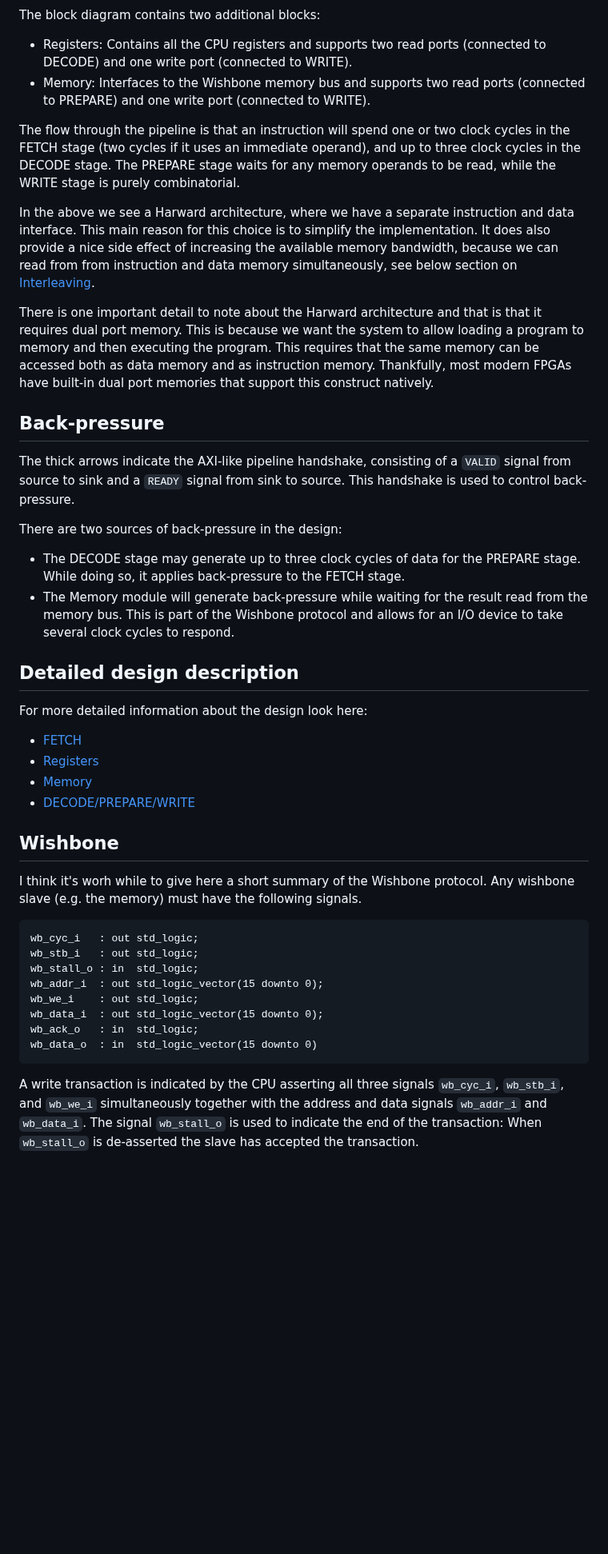
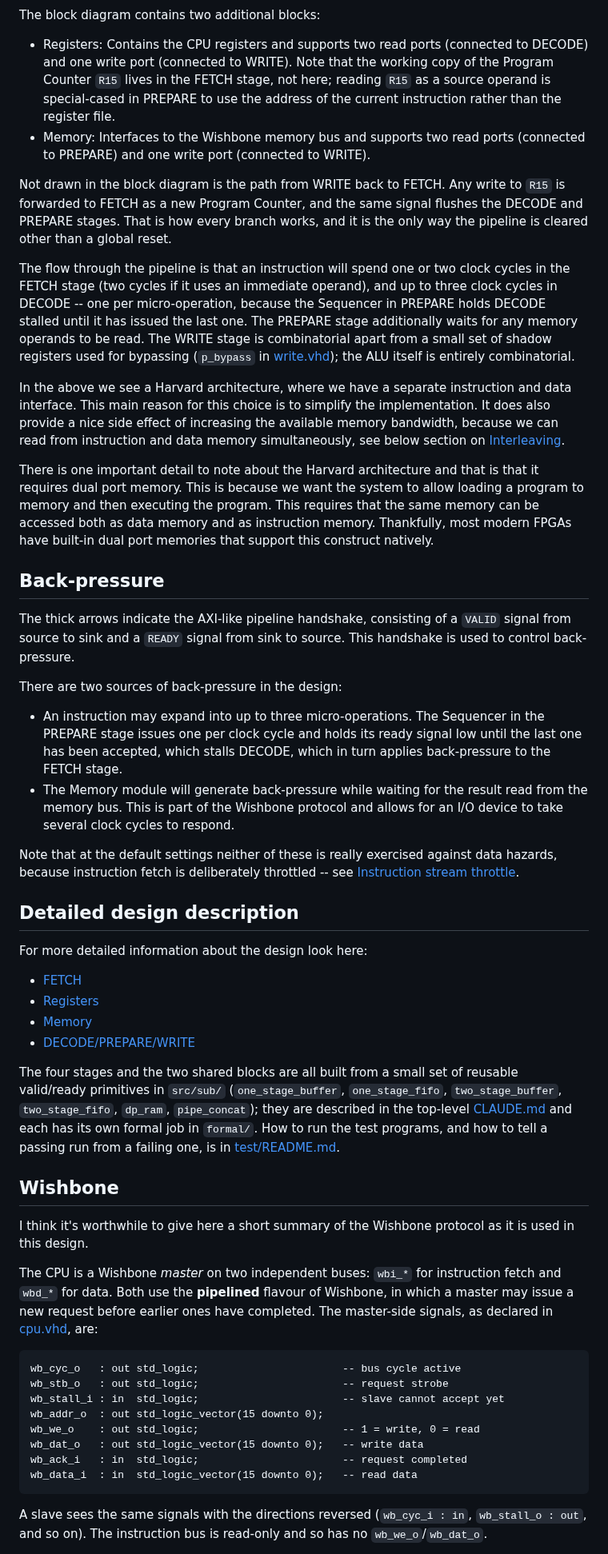
Before and after one commit to MJoergen/qnice_cpu, a Markdown page: doc/README.md, the part around one of its changes. Shown at 80% size. Drawn GitHub-style; blank space fills up the shorter version.

Commit message:
doc/README.md: Fix multiple errors

````diff
--- a/doc/README.md
+++ b/doc/README.md
@@ -14,23 +17,35 @@ See the following block diagram:
 ![Block Diagram](cpu.png)
 
 The block diagram contains two additional blocks:
-* Registers: Contains all the CPU registers and supports two read ports
-  (connected to DECODE) and one write port (connected to WRITE).
+* Registers: Contains the CPU registers and supports two read ports (connected
+  to DECODE) and one write port (connected to WRITE). Note that the working copy
+  of the Program Counter `R15` lives in the FETCH stage, not here; reading `R15`
+  as a source operand is special-cased in PREPARE to use the address of the
+  current instruction rather than the register file.
 * Memory: Interfaces to the Wishbone memory bus and supports two read ports
   (connected to PREPARE) and one write port (connected to WRITE).
 
+Not drawn in the block diagram is the path from WRITE back to FETCH. Any write
+to `R15` is forwarded to FETCH as a new Program Counter, and the same signal
+flushes the DECODE and PREPARE stages. That is how every branch works, and it is
+the only way the pipeline is cleared other than a global reset.
+
 The flow through the pipeline is that an instruction will spend one or two
 clock cycles in the FETCH stage (two cycles if it uses an immediate operand),
-and up to three clock cycles in the DECODE stage. The PREPARE stage waits for
-any memory operands to be read, while the WRITE stage is purely combinatorial.
+and up to three clock cycles in DECODE -- one per micro-operation, because the
+Sequencer in PREPARE holds DECODE stalled until it has issued the last one. The
+PREPARE stage additionally waits for any memory operands to be read. The WRITE
+stage is combinatorial apart from a small set of shadow registers used for
+bypassing (`p_bypass` in [write.vhd](../src/cpu_main/write.vhd)); the ALU itself
+is entirely combinatorial.
 
-In the above we see a Harward architecture, where we have a separate
+In the above we see a Harvard architecture, where we have a separate
 instruction and data interface. This main reason for this choice is to simplify
 the implementation. It does also provide a nice side effect of increasing the
-available memory bandwidth, because we can read from from instruction and data
+available memory bandwidth, because we can read from instruction and data
 memory simultaneously, see below section on [Interleaving](#Interleaving).
 
-There is one important detail to note about the Harward architecture and that
+There is one important detail to note about the Harvard architecture and that
 is that it requires dual port memory. This is because we want the system to
 allow loading a program to memory and then executing the program. This requires
 that the same memory can be accessed both as data memory and as instruction
@@ -44,11 +59,17 @@ The thick arrows indicate the AXI-like pipeline handshake, consisting of a
 This handshake is used to control back-pressure.
 
 There are two sources of back-pressure in the design:
-* The DECODE stage may generate up to three clock cycles of data for the
-  PREPARE stage. While doing so, it applies back-pressure to the FETCH stage.
+* An instruction may expand into up to three micro-operations. The Sequencer in
+  the PREPARE stage issues one per clock cycle and holds its ready signal low
+  until the last one has been accepted, which stalls DECODE, which in turn
+  applies back-pressure to the FETCH stage.
 * The Memory module will generate back-pressure while waiting for the result
   read from the memory bus. This is part of the Wishbone protocol and allows
   for an I/O device to take several clock cycles to respond.
+
+Note that at the default settings neither of these is really exercised against
+data hazards, because instruction fetch is deliberately throttled -- see
+[Instruction stream throttle](../src/fetch/README.md#Instruction-stream-throttle).
 
 
 ## Detailed design description
@@ -58,24 +79,36 @@ For more detailed information about the design look here:
 * [Memory](../src/memory/README.md)
 * [DECODE/PREPARE/WRITE](../src/cpu_main/README.md)
 
+The four stages and the two shared blocks are all built from a small set of
+reusable valid/ready primitives in `src/sub/` (`one_stage_buffer`,
+`one_stage_fifo`, `two_stage_buffer`, `two_stage_fifo`, `dp_ram`,
+`pipe_concat`); they are described in the top-level
+[CLAUDE.md](../CLAUDE.md#Elastic-pipeline-building-blocks-src-sub) and each has
+its own formal job in `formal/`. How to run the test programs, and how to tell a
+passing run from a failing one, is in [test/README.md](../test/README.md).
+
 
 ## Wishbone
-I think it's worh while to give here a short summary of the Wishbone protocol.
-Any wishbone slave (e.g. the memory) must have the following signals.
+I think it's worthwhile to give here a short summary of the Wishbone protocol as
+it is used in this design.
+
+The CPU is a Wishbone *master* on two independent buses: `wbi_*` for instruction
+fetch and `wbd_*` for data. Both use the **pipelined** flavour of Wishbone, in
+which a master may issue a new request before earlier ones have completed. The
+master-side signals, as declared in [cpu.vhd](../src/cpu.vhd), are:
+
 ```
-wb_cyc_i   : out std_logic;
-wb_stb_i   : out std_logic;
-wb_stall_o : in  std_logic;
-wb_addr_i  : out std_logic_vector(15 downto 0);
-wb_we_i    : out std_logic;
-wb_data_i  : out std_logic_vector(15 downto 0);
-wb_ack_o   : in  std_logic;
-wb_data_o  : in  std_logic_vector(15 downto 0)
+wb_cyc_o   : out std_logic;                       -- bus cycle active
+wb_stb_o   : out std_logic;                       -- request strobe
+wb_stall_i : in  std_logic;                       -- slave cannot accept yet
+wb_addr_o  : out std_logic_vector(15 downto 0);
+wb_we_o    : out std_logic;                       -- 1 = write, 0 = read
+wb_dat_o   : out std_logic_vector(15 downto 0);   -- write data
+wb_ack_i   : in  std_logic;                       -- request completed
+wb_data_i  : in  std_logic_vector(15 downto 0);   -- read data
 ```
 
-A write transaction is indicated by the CPU asserting all three signals
-`wb_cyc_i`, `wb_stb_i`, and `wb_we_i` simultaneously together with the address
-and data signals `wb_addr_i` and `wb_data_i`. The signal `wb_stall_o` is used
-to indicate the end of the transaction: When `wb_stall_o` is de-asserted the
-slave has accepted the transaction.
+A slave sees the same signals with the directions reversed (`wb_cyc_i : in`,
+`wb_stall_o : out`, and so on). The instruction bus is read-only and so has no
+`wb_we_o`/`wb_dat_o`.
 
````
Also changed, not shown: other parts of doc/README.md (+51 -20 lines).
